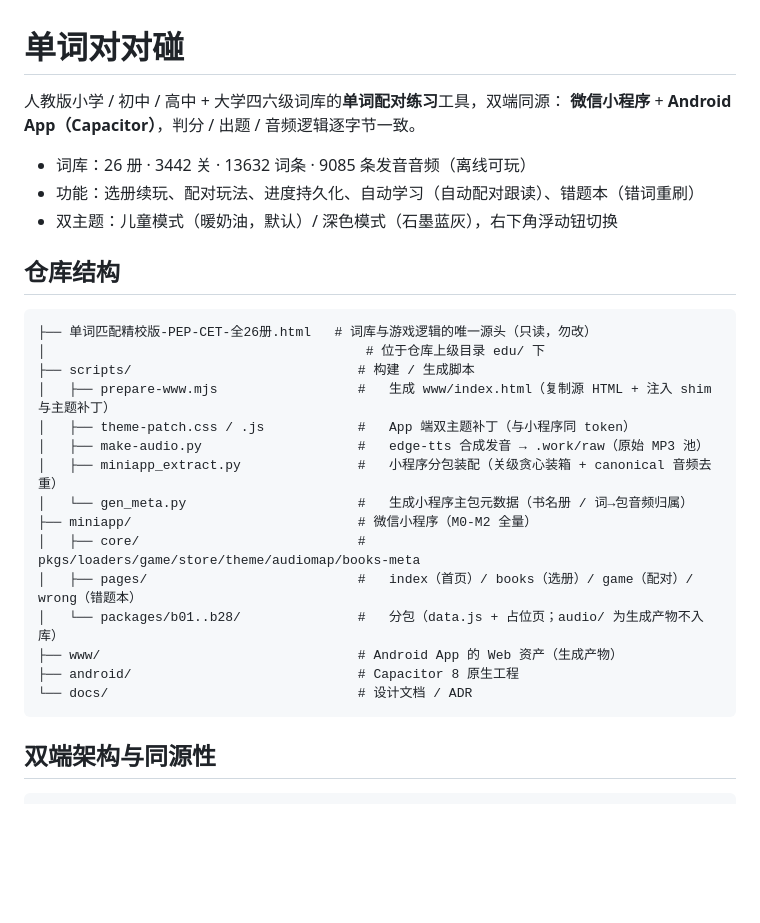
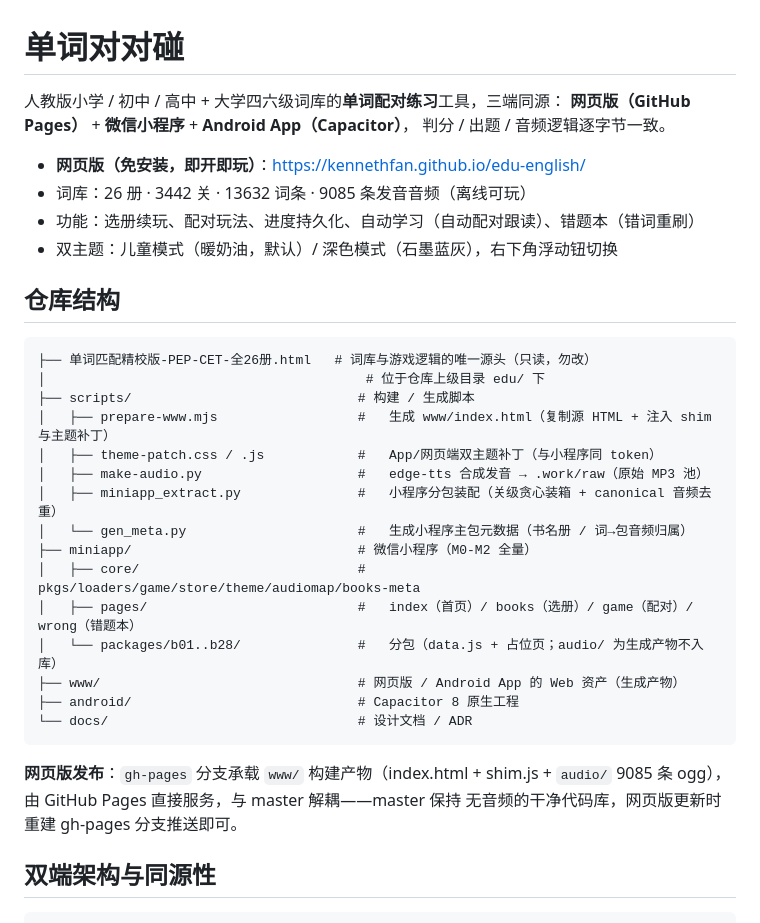
Before and after one commit to kennethfan/edu-english, a Markdown page: README.md, the part around the change. Rendered like a GitHub page; blank space fills up the shorter version.

Commit message:
docs: README 增补网页版（GitHub Pages）发布说明

````diff
--- a/README.md
+++ b/README.md
@@ -1,8 +1,10 @@
 # 单词对对碰
 
-人教版小学 / 初中 / 高中 + 大学四六级词库的**单词配对练习**工具，双端同源：
-**微信小程序** + **Android App（Capacitor）**，判分 / 出题 / 音频逻辑逐字节一致。
+人教版小学 / 初中 / 高中 + 大学四六级词库的**单词配对练习**工具，三端同源：
+**网页版（GitHub Pages）** + **微信小程序** + **Android App（Capacitor）**，
+判分 / 出题 / 音频逻辑逐字节一致。
 
+- **网页版（免安装，即开即玩）**：https://kennethfan.github.io/edu-english/
 - 词库：26 册 · 3442 关 · 13632 词条 · 9085 条发音音频（离线可玩）
 - 功能：选册续玩、配对玩法、进度持久化、自动学习（自动配对跟读）、错题本（错词重刷）
 - 双主题：儿童模式（暖奶油，默认）/ 深色模式（石墨蓝灰），右下角浮动钮切换
@@ -14,7 +16,7 @@
 │                                         # 位于仓库上级目录 edu/ 下
 ├── scripts/                             # 构建 / 生成脚本
 │   ├── prepare-www.mjs                  #   生成 www/index.html（复制源 HTML + 注入 shim 与主题补丁）
-│   ├── theme-patch.css / .js            #   App 端双主题补丁（与小程序同 token）
+│   ├── theme-patch.css / .js            #   App/网页端双主题补丁（与小程序同 token）
 │   ├── make-audio.py                    #   edge-tts 合成发音 → .work/raw（原始 MP3 池）
 │   ├── miniapp_extract.py               #   小程序分包装配（关级贪心装箱 + canonical 音频去重）
 │   └── gen_meta.py                      #   生成小程序主包元数据（书名册 / 词→包音频归属）
@@ -22,10 +24,14 @@
 │   ├── core/                            #   pkgs/loaders/game/store/theme/audiomap/books-meta
 │   ├── pages/                           #   index（首页）/ books（选册）/ game（配对）/ wrong（错题本）
 │   └── packages/b01..b28/               #   分包（data.js + 占位页；audio/ 为生成产物不入库）
-├── www/                                 # Android App 的 Web 资产（生成产物）
+├── www/                                 # 网页版 / Android App 的 Web 资产（生成产物）
 ├── android/                             # Capacitor 8 原生工程
 └── docs/                                # 设计文档 / ADR
 ```
+
+**网页版发布**：`gh-pages` 分支承载 `www/` 构建产物（index.html + shim.js +
+`audio/` 9085 条 ogg），由 GitHub Pages 直接服务，与 master 解耦——master 保持
+无音频的干净代码库，网页版更新时重建 gh-pages 分支推送即可。
 
 ## 双端架构与同源性
 
````
